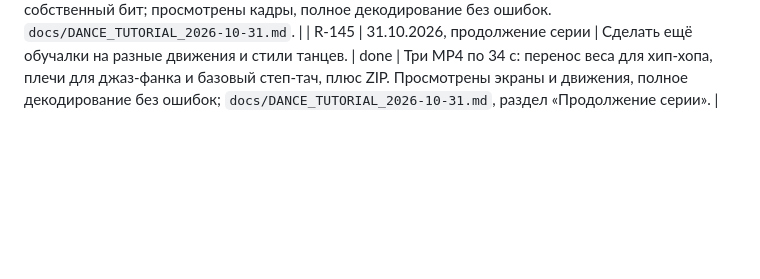
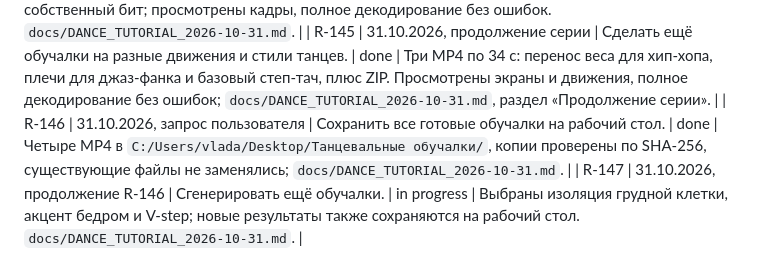
Before and after one commit to vladaizmailova070702-create/ONE-OF-CREW-site, a Markdown page: docs/REQUESTS.md, the part around the change. GitHub-like rendering; blank space fills up the shorter version.

```diff
--- a/docs/REQUESTS.md
+++ b/docs/REQUESTS.md
@@ -203,3 +203,5 @@
 | R-143 | 31.10.2026, выбор пользователя | Выбрать рисованного персонажа вместо монтажа съёмки. | done | Сгенерированы шестикадровая раскадровка и прозрачный персонаж, показаны в чате; `docs/DANCE_TUTORIAL_2026-10-31.md`. |
 | R-144 | 31.10.2026, продолжение R-143 | Сделать из раскадровки анимированное видео с озвучкой и музыкой. | done | Локальный MP4 34 с, 720×1280, простая 2D-перекладка, русский голос и собственный бит; просмотрены кадры, полное декодирование без ошибок. `docs/DANCE_TUTORIAL_2026-10-31.md`. |
 | R-145 | 31.10.2026, продолжение серии | Сделать ещё обучалки на разные движения и стили танцев. | done | Три MP4 по 34 с: перенос веса для хип-хопа, плечи для джаз-фанка и базовый степ-тач, плюс ZIP. Просмотрены экраны и движения, полное декодирование без ошибок; `docs/DANCE_TUTORIAL_2026-10-31.md`, раздел «Продолжение серии». |
+| R-146 | 31.10.2026, запрос пользователя | Сохранить все готовые обучалки на рабочий стол. | done | Четыре MP4 в `C:/Users/vlada/Desktop/Танцевальные обучалки/`, копии проверены по SHA-256, существующие файлы не заменялись; `docs/DANCE_TUTORIAL_2026-10-31.md`. |
+| R-147 | 31.10.2026, продолжение R-146 | Сгенерировать ещё обучалки. | in progress | Выбраны изоляция грудной клетки, акцент бедром и V-step; новые результаты также сохраняются на рабочий стол. `docs/DANCE_TUTORIAL_2026-10-31.md`. |
```
Also changed, not shown: docs/DANCE_TUTORIAL_2026-10-31.md (+10 -0 lines).
